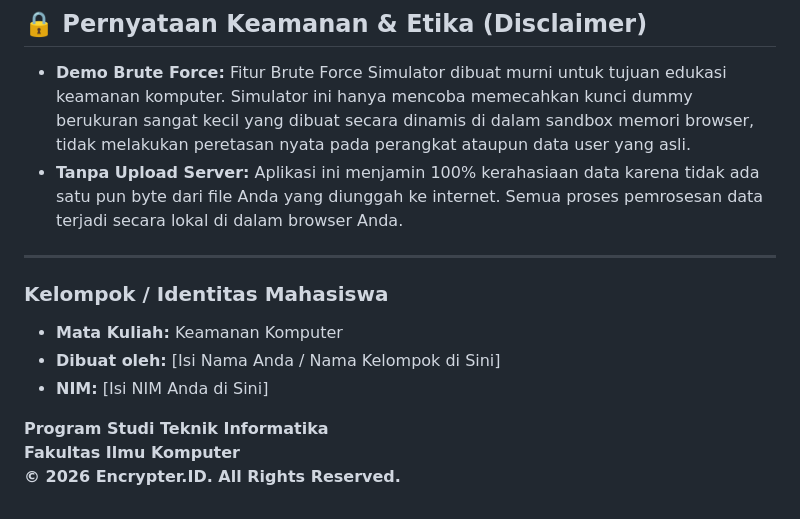
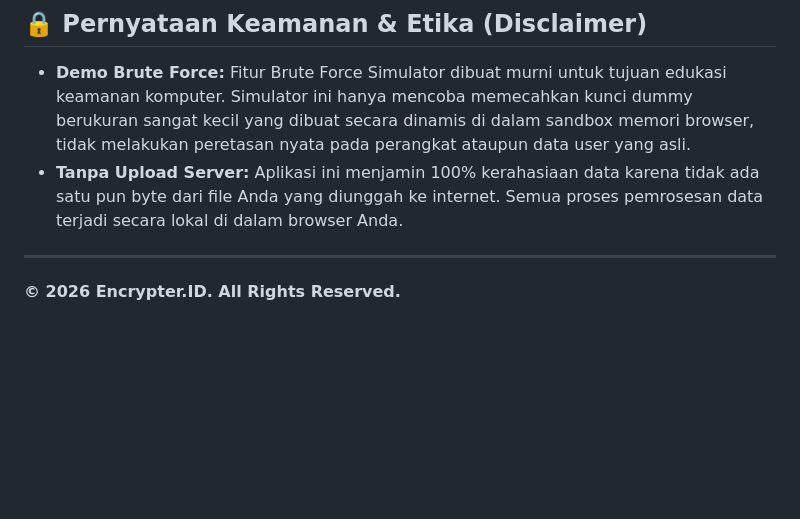
Before and after one commit to muhammadnafi27/encrypter-id, a Markdown page: README.md, the part around the change. Rendered like a GitHub page; blank space fills up the shorter version.

Commit message:
push again

```diff
--- a/README.md
+++ b/README.md
@@ -167,12 +167,4 @@ Aplikasi ini dirancang sebagai media pembelajaran interaktif untuk tugas kuliah,
 
 ---
 
-### Kelompok / Identitas Mahasiswa
-
-* **Mata Kuliah:** Keamanan Komputer
-* **Dibuat oleh:** [Isi Nama Anda / Nama Kelompok di Sini]
-* **NIM:** [Isi NIM Anda di Sini]
-
-**Program Studi Teknik Informatika**
-**Fakultas Ilmu Komputer**
 **© 2026 Encrypter.ID. All Rights Reserved.**
```
